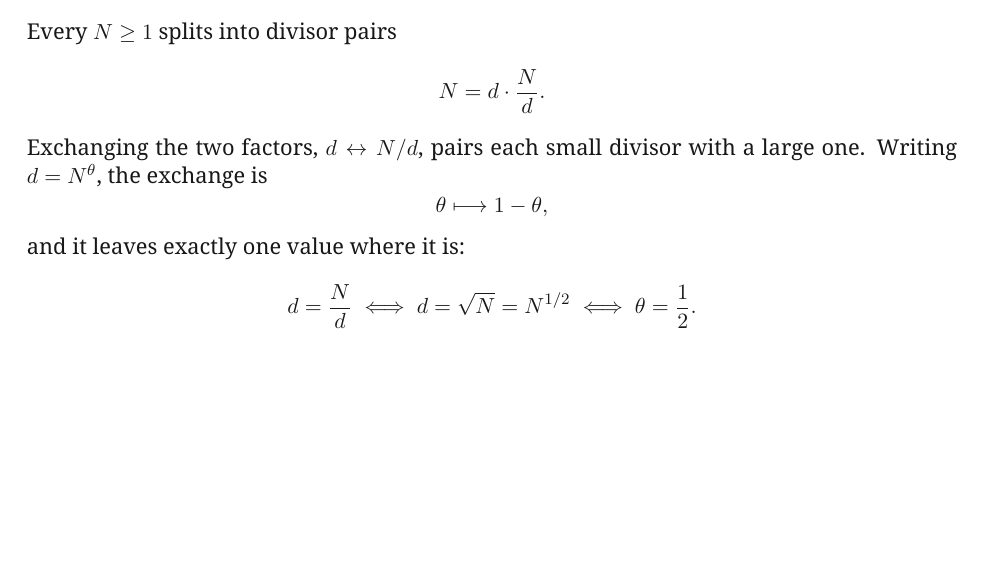
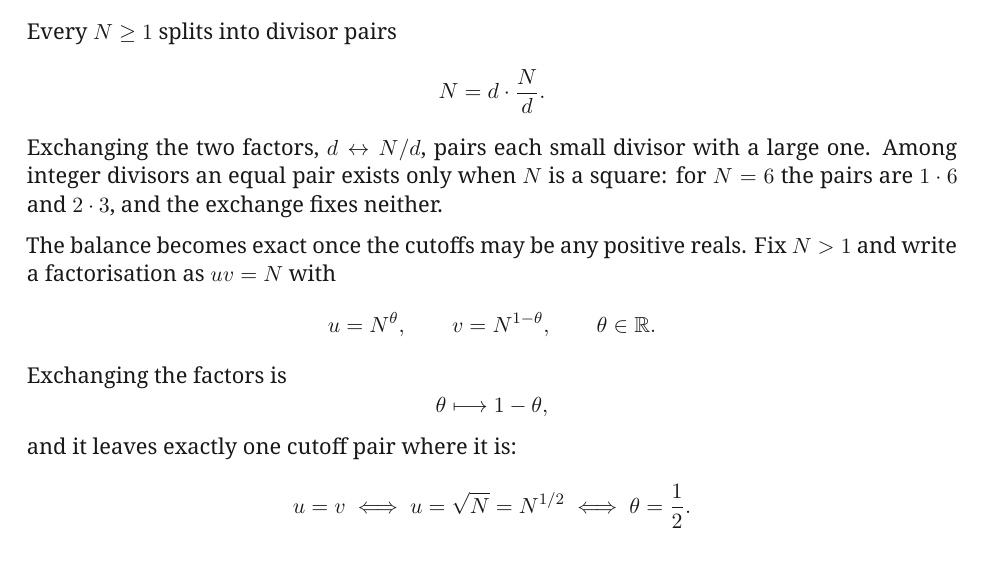
Before and after one commit to MilitantAI/Riemann, a LaTeX paper (riemann_relational_selection_whitepaper_v1.3.tex): part of page 10 of 11, cut so that both start at the same text, the shorter picture padded with empty space. Compiled offline with XeLaTeX.

Commit message:
Fix the appendix's divisor step as the review asked: integer divisor pairs only balance for squares, and the unique midpoint √N comes from positive real cutoffs with N>1.
Beepboop-Agent: beepboop
Beepboop-Run:
Hivemind-Exchange: xp-01a2041487437c938b8fdccb9c9b7e01
Hivemind-Receipt: 01a20414-949d-7f28-9124-97689178919e

```diff
--- a/riemann_relational_selection_whitepaper_v1.3.tex
+++ b/riemann_relational_selection_whitepaper_v1.3.tex
@@ -598,15 +598,25 @@ Every \(N\ge1\) splits into divisor pairs
 \[
 N=d\cdot\frac Nd.
 \]
-Exchanging the two factors, \(d\leftrightarrow N/d\), pairs each small divisor with a large one. Writing \(d=N^\theta\), the exchange is
+Exchanging the two factors, \(d\leftrightarrow N/d\), pairs each small divisor with a large one. Among integer divisors an equal pair exists only when \(N\) is a square: for \(N=6\) the pairs are \(1\cdot6\) and \(2\cdot3\), and the exchange fixes neither.
+
+The balance becomes exact once the cutoffs may be any positive reals. Fix \(N>1\) and write a factorisation as \(uv=N\) with
+\[
+u=N^\theta,
+\qquad
+v=N^{1-\theta},
+\qquad
+\theta\in\mathbb R.
+\]
+Exchanging the factors is
 \[
 \theta\longmapsto1-\theta,
 \]
-and it leaves exactly one value where it is:
+and it leaves exactly one cutoff pair where it is:
 \[
-d=\frac Nd
+u=v
 \iff
-d=\sqrt N=N^{1/2}
+u=\sqrt N=N^{1/2}
 \iff
 \theta=\frac12.
 \]
```
